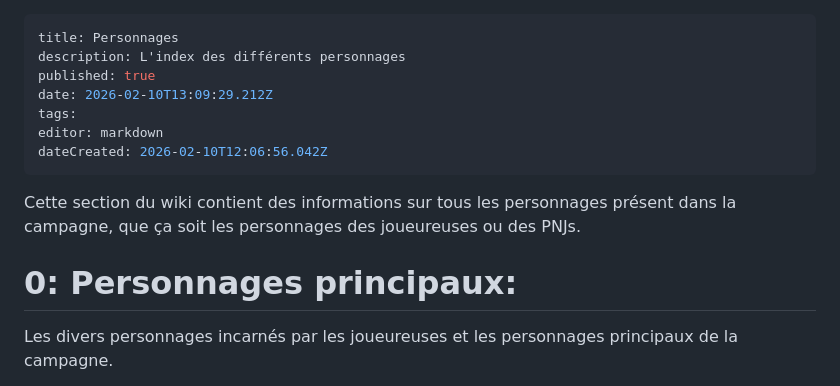
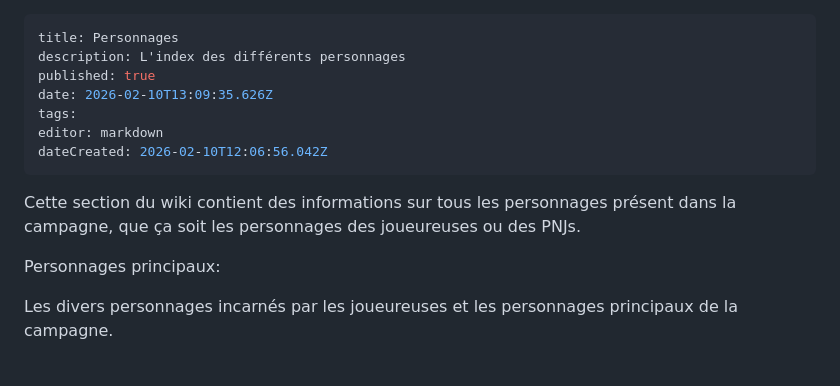
Before and after one commit to Lesuu/DnD-Wiki, a Markdown page: Campagne-Sirine/Personnages/Personnages.md, the part around the change. Drawn GitHub-style.

Commit message:
docs: update Personnages/Personnages

```diff
--- a/Campagne-Sirine/Personnages/Personnages.md
+++ b/Campagne-Sirine/Personnages/Personnages.md
@@ -2,7 +2,7 @@
 title: Personnages
 description: L'index des différents personnages
 published: true
-date: 2026-02-10T13:09:29.212Z
+date: 2026-02-10T13:09:35.626Z
 tags:
 editor: markdown
 dateCreated: 2026-02-10T12:06:56.042Z
@@ -11,7 +11,7 @@ dateCreated: 2026-02-10T12:06:56.042Z
 
 Cette section du wiki contient des informations sur tous les personnages présent dans la campagne, que ça soit les personnages des joueureuses ou des PNJs.
 
-# 0: Personnages principaux:
+Personnages principaux:
 
 Les divers personnages incarnés par les joueureuses et les personnages principaux de la campagne.
 
```
